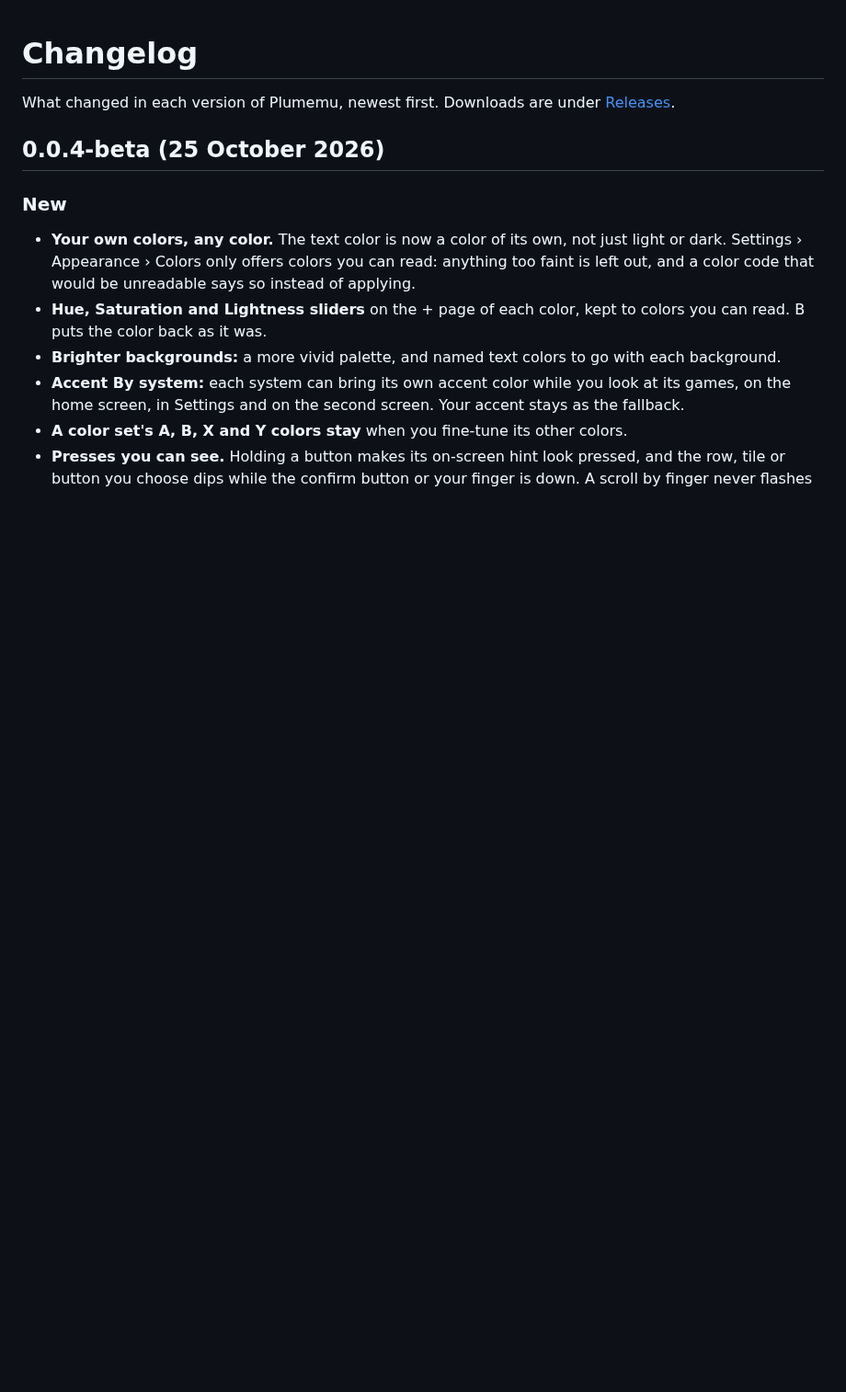
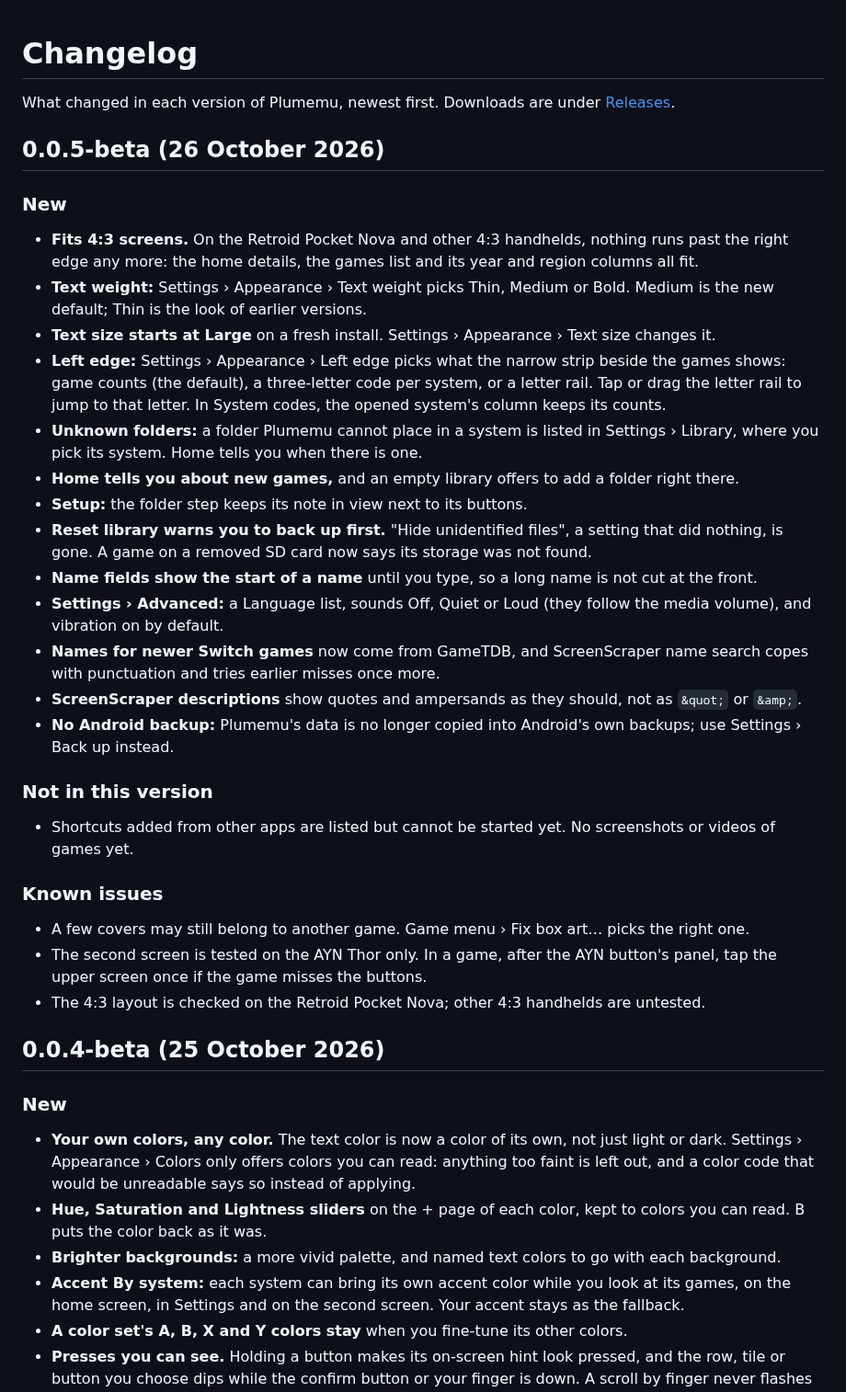
Before and after one commit to joiha-steven/plumemu, a Markdown page: CHANGELOG.md, the part around the change. Shown at 92% size. Rendered like a GitHub page; blank space fills up the shorter version.

```diff
--- a/CHANGELOG.md
+++ b/CHANGELOG.md
@@ -2,6 +2,47 @@
 
 What changed in each version of Plumemu, newest first. Downloads are under
 [Releases](../../releases).
+
+## 0.0.5-beta (26 October 2026)
+
+### New
+
+- **Fits 4:3 screens.** On the Retroid Pocket Nova and other 4:3 handhelds, nothing runs past the
+  right edge any more: the home details, the games list and its year and region columns all fit.
+- **Text weight:** Settings › Appearance › Text weight picks Thin, Medium or Bold. Medium is the
+  new default; Thin is the look of earlier versions.
+- **Text size starts at Large** on a fresh install. Settings › Appearance › Text size changes it.
+- **Left edge:** Settings › Appearance › Left edge picks what the narrow strip beside the games
+  shows: game counts (the default), a three-letter code per system, or a letter rail. Tap or
+  drag the letter rail to jump to that letter. In System codes, the opened system's column keeps
+  its counts.
+- **Unknown folders:** a folder Plumemu cannot place in a system is listed in Settings › Library,
+  where you pick its system. Home tells you when there is one.
+- **Home tells you about new games,** and an empty library offers to add a folder right there.
+- **Setup:** the folder step keeps its note in view next to its buttons.
+- **Reset library warns you to back up first.** "Hide unidentified files", a setting that did
+  nothing, is gone. A game on a removed SD card now says its storage was not found.
+- **Name fields show the start of a name** until you type, so a long name is not cut at the front.
+- **Settings › Advanced:** a Language list, sounds Off, Quiet or Loud (they follow the media
+  volume), and vibration on by default.
+- **Names for newer Switch games** now come from GameTDB, and ScreenScraper name search copes with
+  punctuation and tries earlier misses once more.
+- **ScreenScraper descriptions** show quotes and ampersands as they should, not as `&quot;` or
+  `&amp;`.
+- **No Android backup:** Plumemu's data is no longer copied into Android's own backups; use
+  Settings › Back up instead.
+
+### Not in this version
+
+- Shortcuts added from other apps are listed but cannot be started yet. No screenshots or videos of
+  games yet.
+
+### Known issues
+
+- A few covers may still belong to another game. Game menu › Fix box art… picks the right one.
+- The second screen is tested on the AYN Thor only. In a game, after the AYN button's panel, tap
+  the upper screen once if the game misses the buttons.
+- The 4:3 layout is checked on the Retroid Pocket Nova; other 4:3 handhelds are untested.
 
 ## 0.0.4-beta (25 October 2026)
 
```
Also changed, not shown: README.md (+23 -10 lines), media/four-three.png (added), media/system-codes.png (added).
